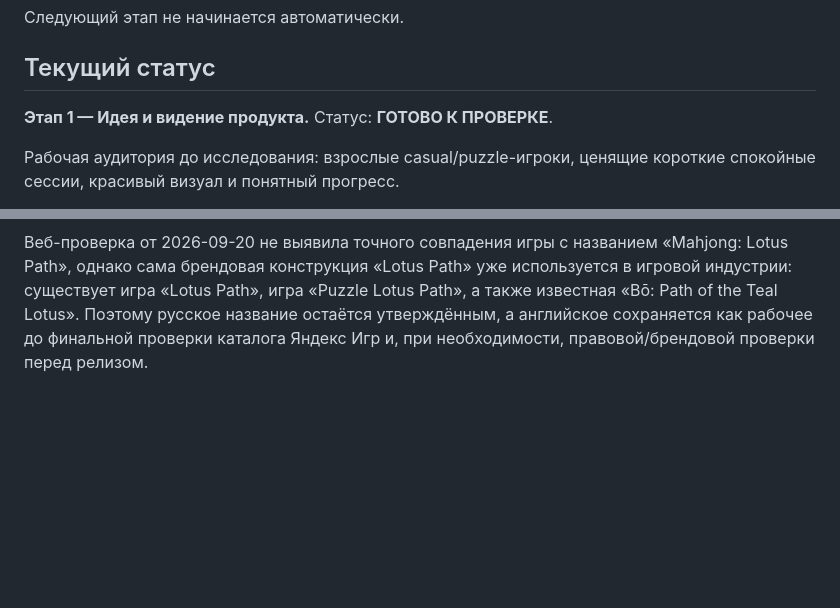
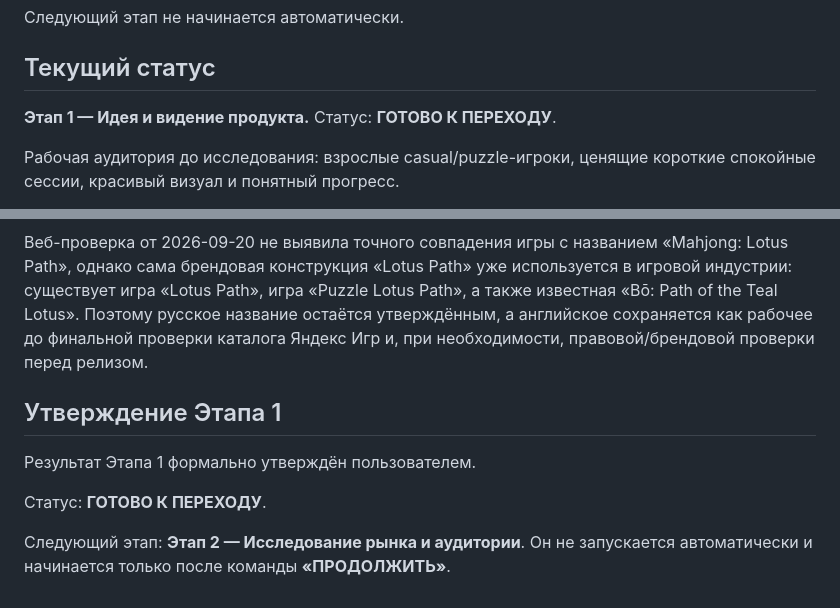
Before and after one commit to shi580927-blip/MAHJONG_LOTUS, a Markdown page: docs/MASTER_PROJECT.md, 2 parts joined by grey strips. Drawn GitHub-style; blank space fills up the shorter version.

Commit message:
Record stage 1 approval

```diff
--- a/docs/MASTER_PROJECT.md
+++ b/docs/MASTER_PROJECT.md
@@ -110,7 +110,7 @@ Interstitial — только в естественных паузах, не в
 ## Текущий статус
 
 **Этап 1 — Идея и видение продукта.**
-Статус: **ГОТОВО К ПРОВЕРКЕ**.
+Статус: **ГОТОВО К ПЕРЕХОДУ**.
 
 Рабочая аудитория до исследования: взрослые casual/puzzle-игроки, ценящие короткие спокойные сессии, красивый визуал и понятный прогресс.
 
@@ -171,3 +171,12 @@ Interstitial — только в естественных паузах, не в
 Статус: **NEEDS FINAL CLEARANCE / не финализировано**.
 
 Веб-проверка от 2026-09-20 не выявила точного совпадения игры с названием «Mahjong: Lotus Path», однако сама брендовая конструкция «Lotus Path» уже используется в игровой индустрии: существует игра «Lotus Path», игра «Puzzle Lotus Path», а также известная «Bō: Path of the Teal Lotus». Поэтому русское название остаётся утверждённым, а английское сохраняется как рабочее до финальной проверки каталога Яндекс Игр и, при необходимости, правовой/брендовой проверки перед релизом.
+
+
+## Утверждение Этапа 1
+
+Результат Этапа 1 формально утверждён пользователем.
+
+Статус: **ГОТОВО К ПЕРЕХОДУ**.
+
+Следующий этап: **Этап 2 — Исследование рынка и аудитории**. Он не запускается автоматически и начинается только после команды **«ПРОДОЛЖИТЬ»**.
```
